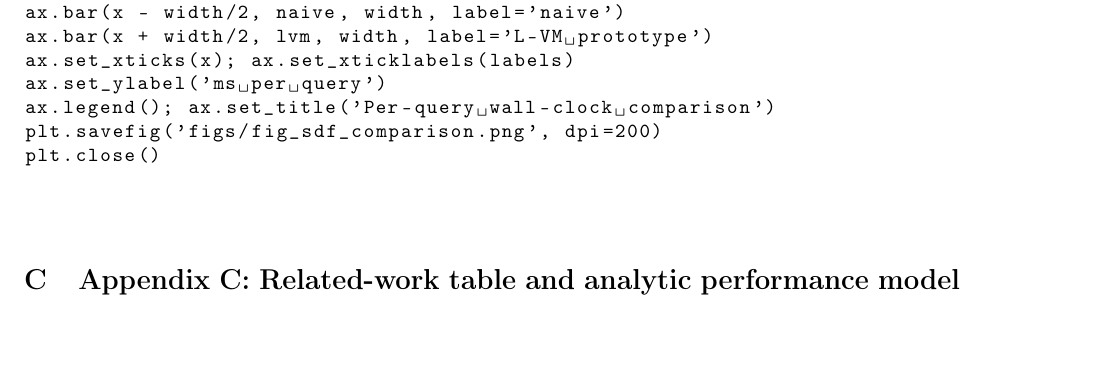
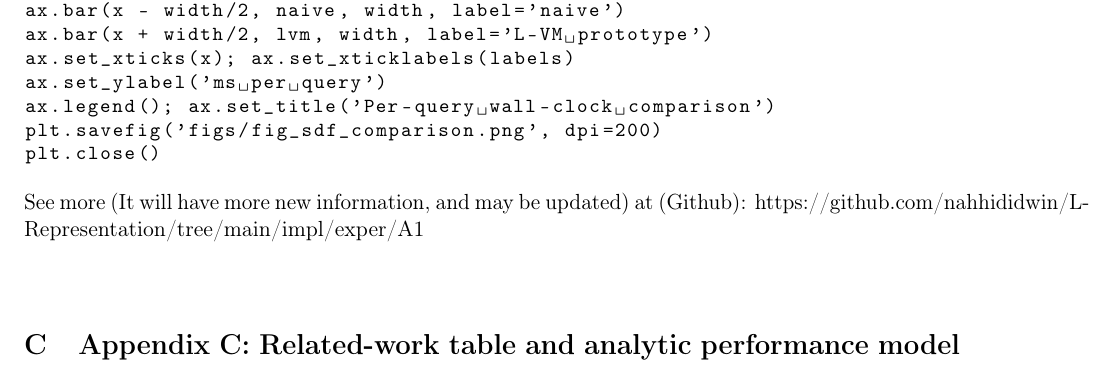
Before and after one commit to nahhididwin/L-Representation, a LaTeX paper (main/arXiv/L-Representation_arXiv.tex): part of page 9 of 10, cut so that both start at the same text. Compiled offline with pdfLaTeX.

Commit message:
Update L-Representation_arXiv.tex

```diff
--- a/main/arXiv/L-Representation_arXiv.tex
+++ b/main/arXiv/L-Representation_arXiv.tex
@@ -303,6 +303,9 @@ plt.close()
 \end{lstlisting}
 
 
+See more (It will have more new information, and may be updated) at (Github): https://github.com/nahhididwin/L-Representation/tree/main/impl/exper/A1
+
+
 \section{Appendix C: Related-work table and analytic performance model}
 % Provide a compact table and analytic formulae used to estimate speedups.
 \begin{table}[h!]
```
